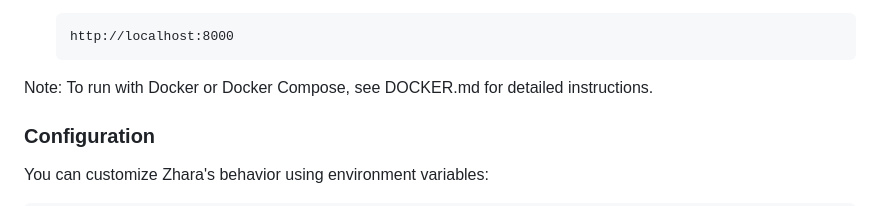
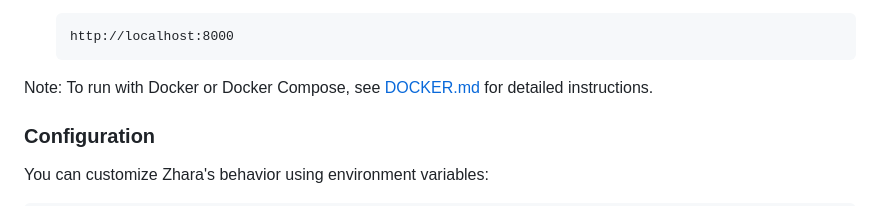
Before and after one commit to YashVinchhi/zhara-stable, a Markdown page: README.md, the part around the change. Drawn GitHub-style.

````diff
--- a/README.md
+++ b/README.md
@@ -49,7 +49,7 @@ Zhara is an advanced AI assistant that combines large language models, speech re
    http://localhost:8000
    ```
 
-Note: To run with Docker or Docker Compose, see DOCKER.md for detailed instructions.
+Note: To run with Docker or Docker Compose, see [DOCKER.md](./DOCKER.md) for detailed instructions.
 
 
 
````
